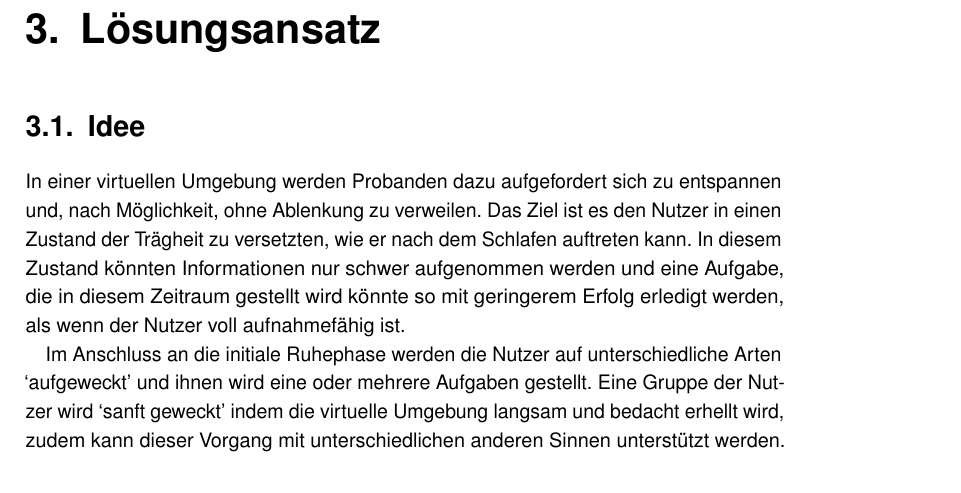
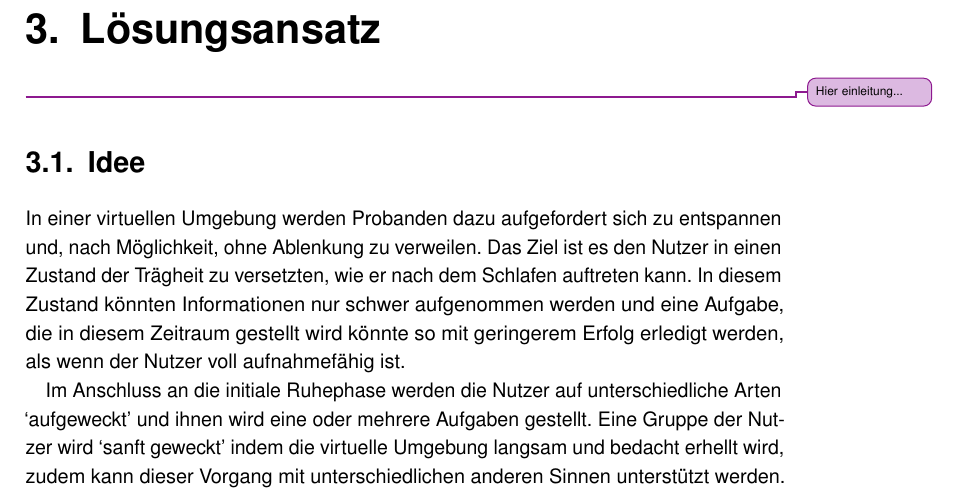
Before and after one commit to tlahmann/mci-af, a LaTeX thesis (MCI-Resync-Documentation.tex, which reads chapters/30SolutionApproach.tex): part of page 10 of 28, cut so that both start at the same text. Compiled offline with pdfLaTeX.

Commit message:
Add todo

```diff
--- a/chapters/30SolutionApproach.tex
+++ b/chapters/30SolutionApproach.tex
@@ -1,4 +1,6 @@
 \chapter{Lösungsansatz}
+\todoAll{Hier einleitung...}
+
 \section{Idee}
 In einer virtuellen Umgebung werden Probanden dazu aufgefordert sich zu entspannen und, nach Möglichkeit, ohne Ablenkung zu verweilen. Das Ziel ist es den Nutzer in einen Zustand der Trägheit zu versetzten, wie er nach dem Schlafen auftreten kann. In diesem Zustand könnten Informationen nur schwer aufgenommen werden und eine Aufgabe, die in diesem Zeitraum gestellt wird könnte so mit geringerem Erfolg erledigt werden, als wenn der Nutzer voll aufnahmefähig ist.
 
```
